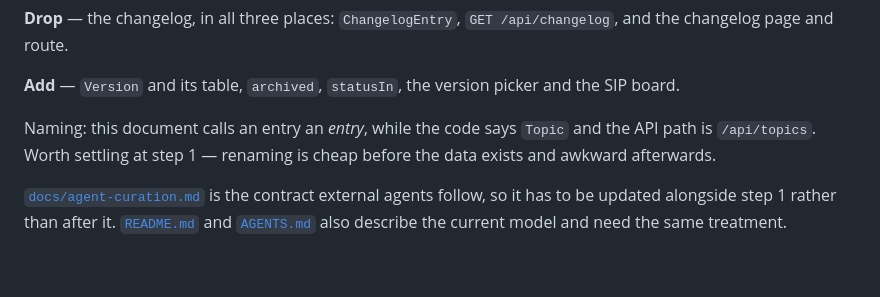
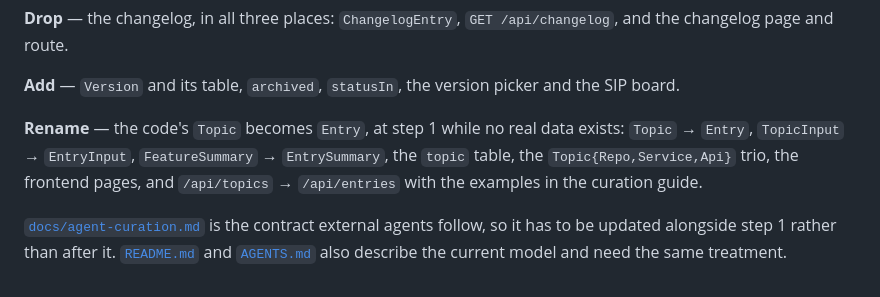
Before and after one commit to lrytz/traits, a Markdown page: PLAN.md, the part around the change. GitHub-like rendering.

Commit message:
Settle on Entry over Topic
The design says "entry" throughout while the code says Topic. Rename the code
at step 1, before real data exists, rather than carrying two names for one
thing. Lists the renames so the transition section stays actionable.

Co-Authored-By: Claude Opus 5 (1M context) <noreply@anthropic.com>

```diff
--- a/PLAN.md
+++ b/PLAN.md
@@ -324,9 +324,11 @@ projection follow from those.
 **Add** — `Version` and its table, `archived`, `statusIn`, the version picker
 and the SIP board.
 
-Naming: this document calls an entry an *entry*, while the code says `Topic` and
-the API path is `/api/topics`. Worth settling at step 1 — renaming is cheap
-before the data exists and awkward afterwards.
+**Rename** — the code's `Topic` becomes `Entry`, at step 1 while no real data
+exists: `Topic` → `Entry`, `TopicInput` → `EntryInput`, `FeatureSummary` →
+`EntrySummary`, the `topic` table, the `Topic{Repo,Service,Api}` trio, the
+frontend pages, and `/api/topics` → `/api/entries` with the examples in the
+curation guide.
 
 [`docs/agent-curation.md`](docs/agent-curation.md) is the contract external
 agents follow, so it has to be updated alongside step 1 rather than after it.
```
